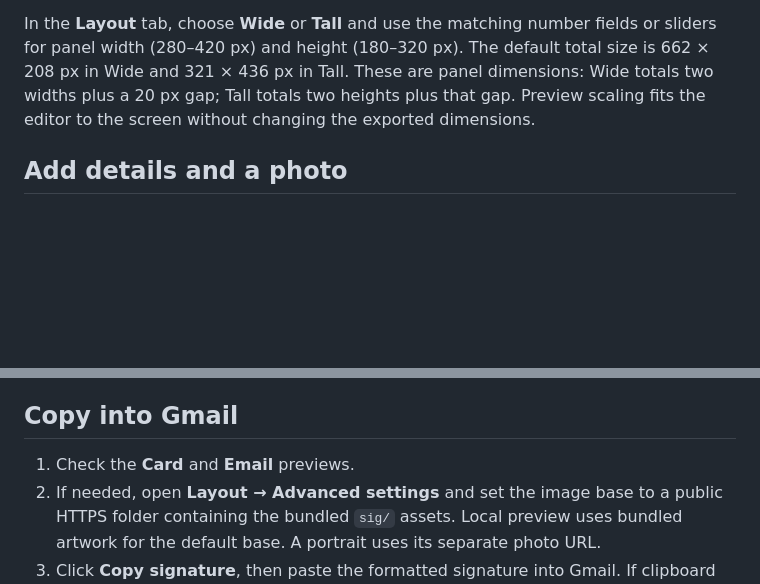
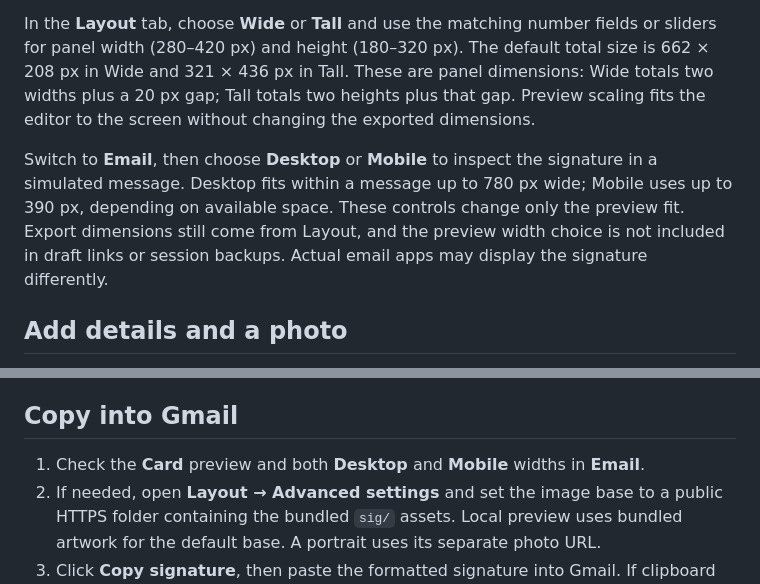
Before and after one commit to Ademord/gmail-signature, a Markdown page: README.md, 2 parts joined by grey strips. Drawn GitHub-style; blank space fills up the shorter version.

```diff
--- a/README.md
+++ b/README.md
@@ -74,6 +74,8 @@ Selecting a fantasy palette changes colors only. Choose its artwork and layout i
 
 In the **Layout** tab, choose **Wide** or **Tall** and use the matching number fields or sliders for panel width (280–420 px) and height (180–320 px). The default total size is 662 × 208 px in Wide and 321 × 436 px in Tall. These are panel dimensions: Wide totals two widths plus a 20 px gap; Tall totals two heights plus that gap. Preview scaling fits the editor to the screen without changing the exported dimensions.
 
+Switch to **Email**, then choose **Desktop** or **Mobile** to inspect the signature in a simulated message. Desktop fits within a message up to 780 px wide; Mobile uses up to 390 px, depending on available space. These controls change only the preview fit. Export dimensions still come from Layout, and the preview width choice is not included in draft links or session backups. Actual email apps may display the signature differently.
+
 ## Add details and a photo
 
 In **Details**, replace the example name, role, subtitle, contacts, and tags. A portfolio website can replace an email address. Empty optional fields remove their contact rows.
@@ -107,7 +109,7 @@ The editor checks that the URL loads a square image. It does not upload or publi
 
 ## Copy into Gmail
 
-1. Check the **Card** and **Email** previews.
+1. Check the **Card** preview and both **Desktop** and **Mobile** widths in **Email**.
 2. If needed, open **Layout → Advanced settings** and set the image base to a public HTTPS folder containing the bundled `sig/` assets. Local preview uses bundled artwork for the default base. A portrait uses its separate photo URL.
 3. Click **Copy signature**, then paste the formatted signature into Gmail. If clipboard access is denied, follow the manual-copy fallback. **Download HTML** provides a file you can open to select and copy.
 4. In Gmail, go to **Settings → See all settings → Signature**, choose defaults for new messages and replies, then **Save Changes**.
```
Also changed, not shown: other parts of README.md (+6 -4 lines), PROGRESS.md (+24 -1 lines), docs/DESIGN-ROADMAP.md (+8 -4 lines), docs/reviews/plum-editor-2026-09-09.md (added, +13 -0 lines), docs/plum-studio.jpg (added), 9 other files.
